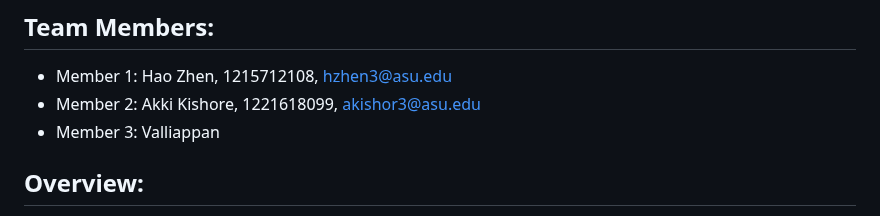
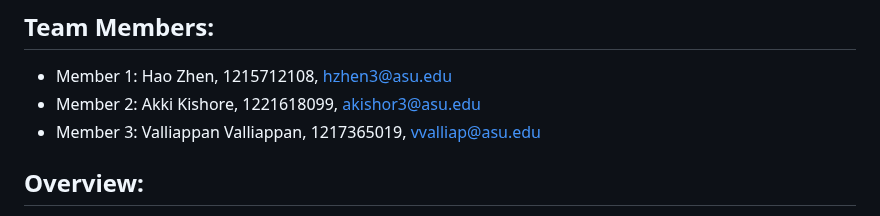
Before and after one commit to TopKingHao/team-project-478, a Markdown page: readme.md, the part around the change. Rendered like a GitHub page.

```diff
--- a/readme.md
+++ b/readme.md
@@ -4,7 +4,7 @@
 ## Team Members:
  - Member 1: Hao Zhen, 1215712108, hzhen3@asu.edu
  - Member 2: Akki Kishore, 1221618099, akishor3@asu.edu
- - Member 3: Valliappan
+ - Member 3: Valliappan Valliappan, 1217365019, vvalliap@asu.edu
 
 ## Overview:
 This project is used to display COVID-19 related charts. Users can choose the country, start date, and end date to view. The project can generate chart reports based on these parameters.
```
